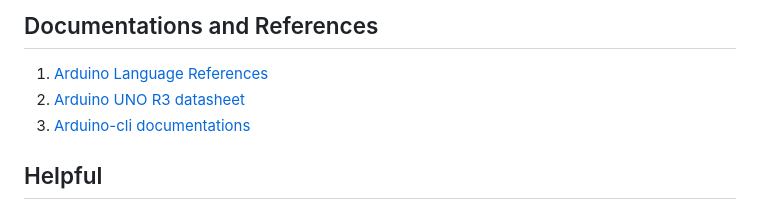
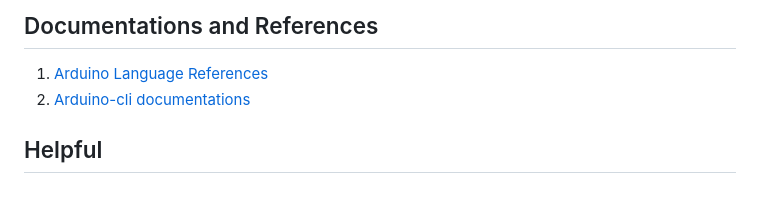
Before and after one commit to canh25xp/Car_Parking_System, a Markdown page: README.md, the part around the change. GitHub-like rendering.

```diff
--- a/README.md
+++ b/README.md
@@ -42,8 +42,7 @@ Config arduino extension `%Appdata%/Code/User/settings.json` :
 
 ## Documentations and References
 1. [Arduino Language References](https://www.arduino.cc/reference/en/)
-2. [Arduino UNO R3 datasheet](./ArduinoUno/ArduinoUno-R3_datasheet.pdf)
-3. [Arduino-cli documentations](https://arduino.github.io/arduino-cli)
+2. [Arduino-cli documentations](https://arduino.github.io/arduino-cli)
 
 ## Helpful
 1. [Instructables](https://www.instructables.com/)
```
Also changed, not shown: ArduinoUno/ArduinoUno.md (added, +4 -0 lines).
